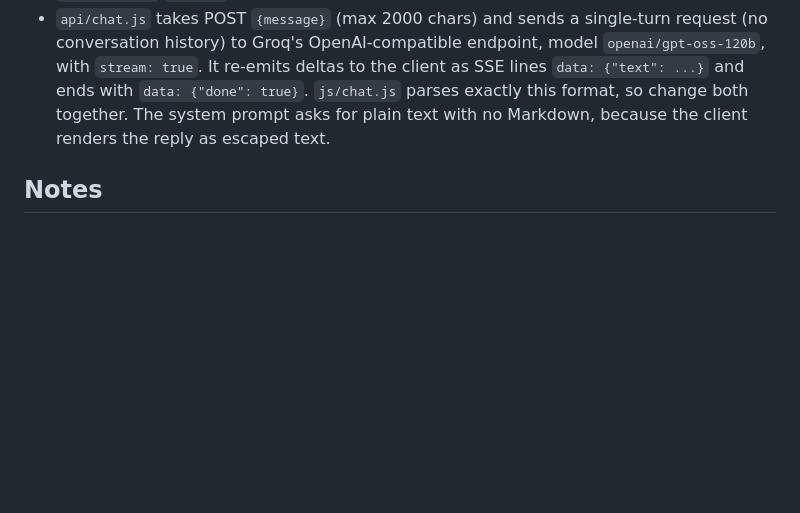
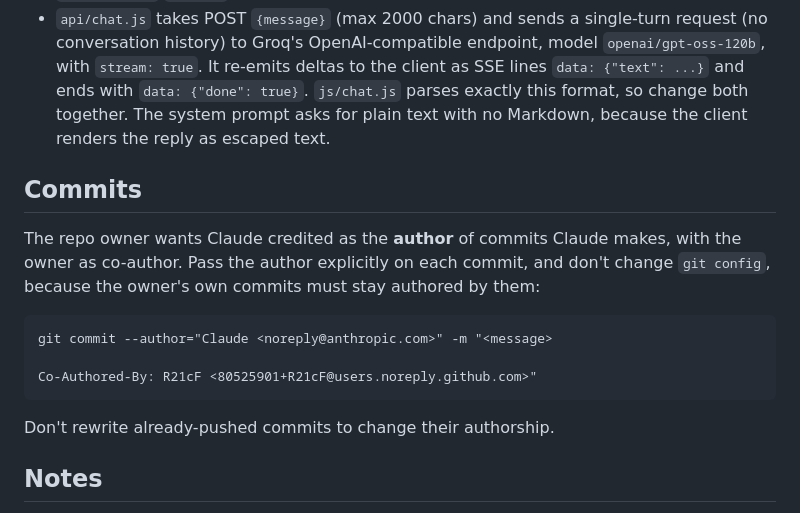
Before and after one commit to R21cF/world_info_book, a Markdown page: CLAUDE.md, the part around the change. Drawn GitHub-style; blank space fills up the shorter version.

Commit message:
Document commit authorship convention in CLAUDE.md
Commits made by Claude are authored as Claude, with the repo owner as
co-author; the owner's own commits keep their git config identity.

````diff
--- a/CLAUDE.md
+++ b/CLAUDE.md
@@ -47,6 +47,18 @@ World Info Book: a full-screen interactive world map (vanilla HTML/CSS/JS + D3)
 - `api/countries.js` is a proxy to REST Countries **v5** (`api.restcountries.com/countries/v5/...`) that adds the bearer key server-side. It looks up by ISO code (2- or 3-letter, chosen by length), or by `names.common` with `fullText=true` and a fallback to `names.official`. It returns 404 when nothing matches. Successful responses send `Cache-Control: s-maxage=86400` so Vercel's edge caches them. The frontend expects the v5 response shape `data.objects[0]` with `names.common`, `capitals[0].name`, `continents[0]`, `population`, and `flag.url_png`/`url_svg`.
 - `api/chat.js` takes POST `{message}` (max 2000 chars) and sends a single-turn request (no conversation history) to Groq's OpenAI-compatible endpoint, model `openai/gpt-oss-120b`, with `stream: true`. It re-emits deltas to the client as SSE lines `data: {"text": ...}` and ends with `data: {"done": true}`. `js/chat.js` parses exactly this format, so change both together. The system prompt asks for plain text with no Markdown, because the client renders the reply as escaped text.
 
+## Commits
+
+The repo owner wants Claude credited as the **author** of commits Claude makes, with the owner as co-author. Pass the author explicitly on each commit, and don't change `git config`, because the owner's own commits must stay authored by them:
+
+```
+git commit --author="Claude <noreply@anthropic.com>" -m "<message>
+
+Co-Authored-By: R21cF <80525901+R21cF@users.noreply.github.com>"
+```
+
+Don't rewrite already-pushed commits to change their authorship.
+
 ## Notes
 
 - `.env`, `.env.local`, `.vercel`, and `about.txt` are gitignored.
````
